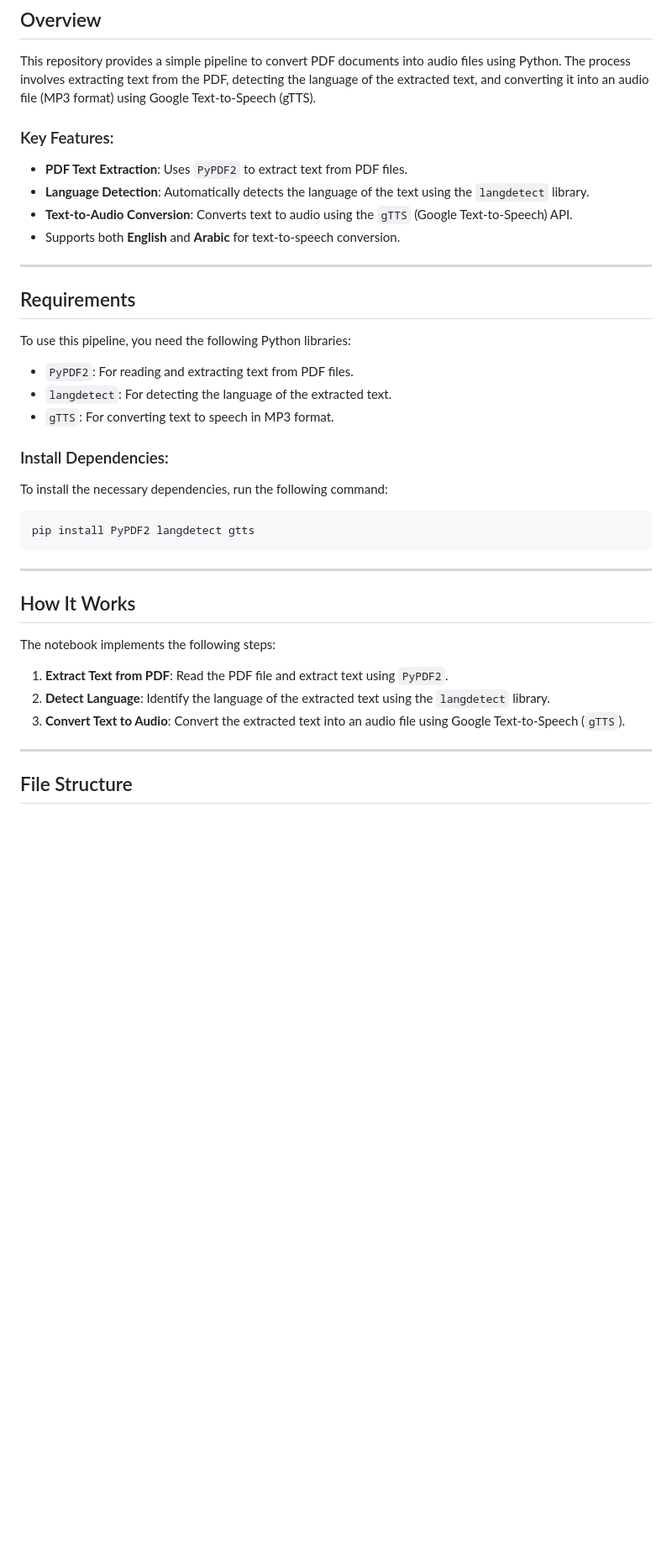
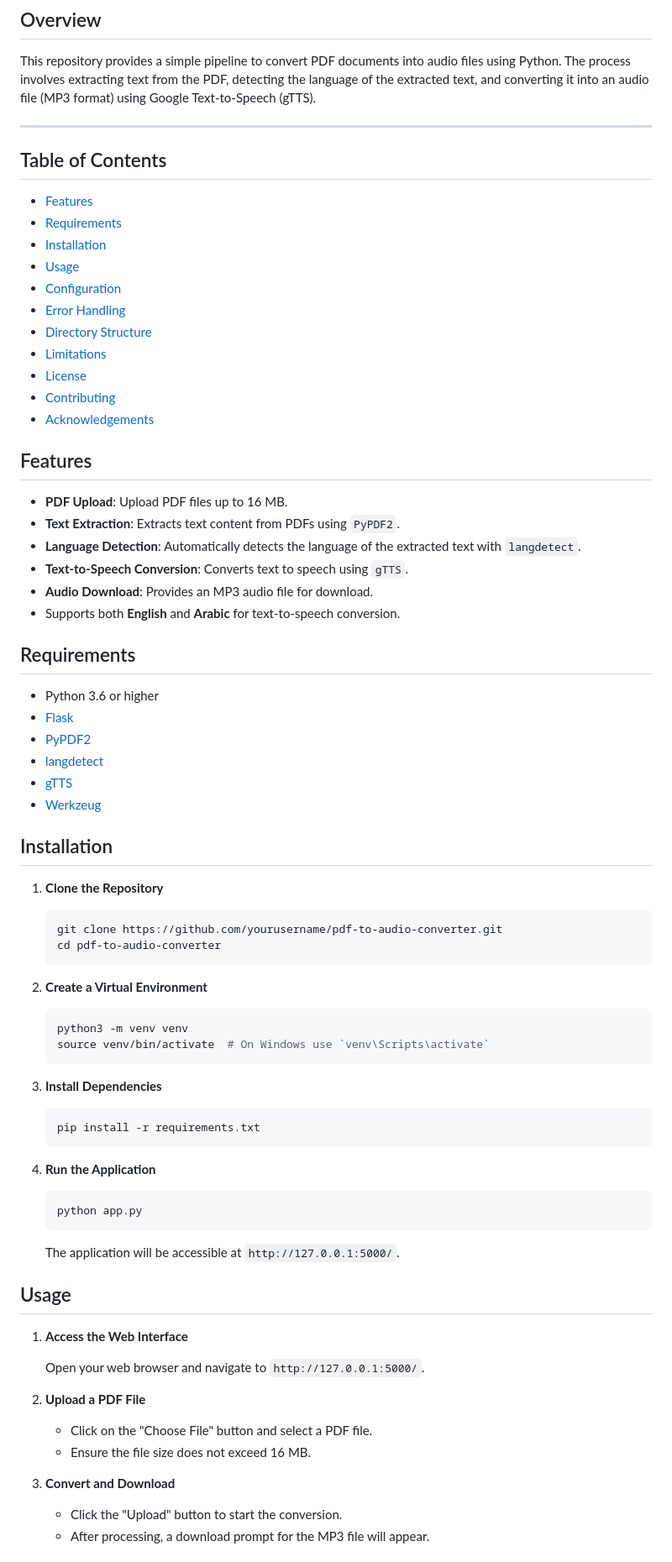
Before and after one commit to The-Joesters/PDF-to-Audio-Conversion, a Markdown page: README.md, the part around one of its changes. Shown at 84% size. Drawn GitHub-style; blank space fills up the shorter version.

````diff
--- a/README.md
+++ b/README.md
@@ -3,37 +3,83 @@
 ## Overview
 This repository provides a simple pipeline to convert PDF documents into audio files using Python. The process involves extracting text from the PDF, detecting the language of the extracted text, and converting it into an audio file (MP3 format) using Google Text-to-Speech (gTTS).
 
-### Key Features:
-- **PDF Text Extraction**: Uses `PyPDF2` to extract text from PDF files.
-- **Language Detection**: Automatically detects the language of the text using the `langdetect` library.
-- **Text-to-Audio Conversion**: Converts text to audio using the `gTTS` (Google Text-to-Speech) API.
+---
+
+## Table of Contents
+
+- [Features](#features)
+- [Requirements](#requirements)
+- [Installation](#installation)
+- [Usage](#usage)
+- [Configuration](#configuration)
+- [Error Handling](#error-handling)
+- [Directory Structure](#directory-structure)
+- [Limitations](#limitations)
+- [License](#license)
+- [Contributing](#contributing)
+- [Acknowledgements](#acknowledgements)
+
+## Features
+
+- **PDF Upload**: Upload PDF files up to 16 MB.
+- **Text Extraction**: Extracts text content from PDFs using `PyPDF2`.
+- **Language Detection**: Automatically detects the language of the extracted text with `langdetect`.
+- **Text-to-Speech Conversion**: Converts text to speech using `gTTS`.
+- **Audio Download**: Provides an MP3 audio file for download.
 - Supports both **English** and **Arabic** for text-to-speech conversion.
-
----
 
 ## Requirements
 
-To use this pipeline, you need the following Python libraries:
-- `PyPDF2`: For reading and extracting text from PDF files.
-- `langdetect`: For detecting the language of the extracted text.
-- `gTTS`: For converting text to speech in MP3 format.
+- Python 3.6 or higher
+- [Flask](https://palletsprojects.com/p/flask/)
+- [PyPDF2](https://pypi.org/project/PyPDF2/)
+- [langdetect](https://pypi.org/project/langdetect/)
+- [gTTS](https://pypi.org/project/gTTS/)
+- [Werkzeug](https://palletsprojects.com/p/werkzeug/)
 
-### Install Dependencies:
-To install the necessary dependencies, run the following command:
-```bash
-pip install PyPDF2 langdetect gtts
-```
+## Installation
 
----
+1. **Clone the Repository**
 
-## How It Works
+   ```bash
+   git clone https://github.com/yourusername/pdf-to-audio-converter.git
+   cd pdf-to-audio-converter
+   ```
 
-The notebook implements the following steps:
+2. **Create a Virtual Environment**
 
-1. **Extract Text from PDF**: Read the PDF file and extract text using `PyPDF2`.
-2. **Detect Language**: Identify the language of the extracted text using the `langdetect` library.
-3. **Convert Text to Audio**: Convert the extracted text into an audio file using Google Text-to-Speech (`gTTS`).
+   ```bash
+   python3 -m venv venv
+   source venv/bin/activate  # On Windows use `venv\Scripts\activate`
+   ```
 
----
+3. **Install Dependencies**
 
-## File Structure
+   ```bash
+   pip install -r requirements.txt
+   ```
+
+4. **Run the Application**
+
+   ```bash
+   python app.py
+   ```
+
+   The application will be accessible at `http://127.0.0.1:5000/`.
+
+## Usage
+
+1. **Access the Web Interface**
+
+   Open your web browser and navigate to `http://127.0.0.1:5000/`.
+
+2. **Upload a PDF File**
+
+   - Click on the "Choose File" button and select a PDF file.
+   - Ensure the file size does not exceed 16 MB.
+
+3. **Convert and Download**
+
+   - Click the "Upload" button to start the conversion.
+   - After processing, a download prompt for the MP3 file will appear.
+
````
Also changed, not shown: other parts of README.md (+61 -81 lines).
